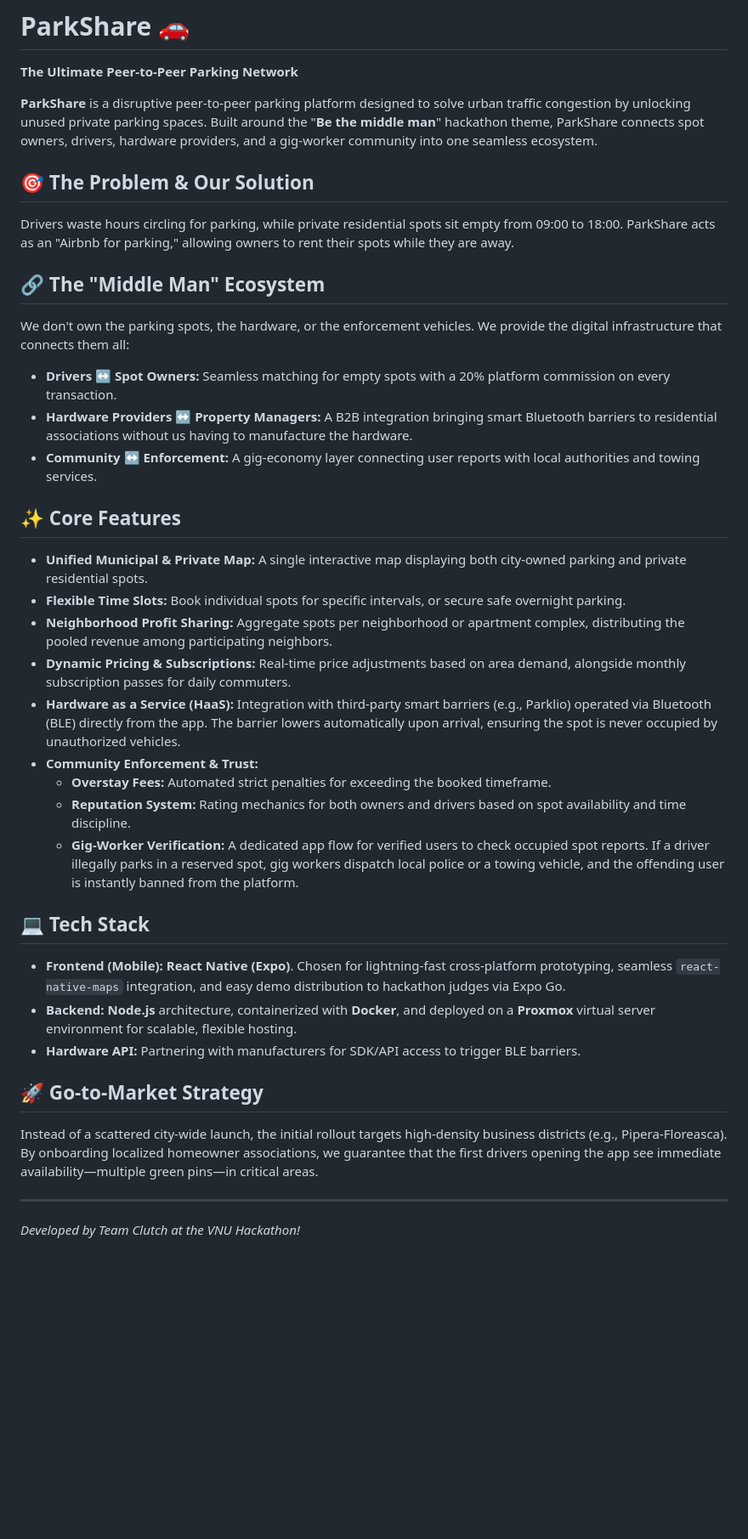
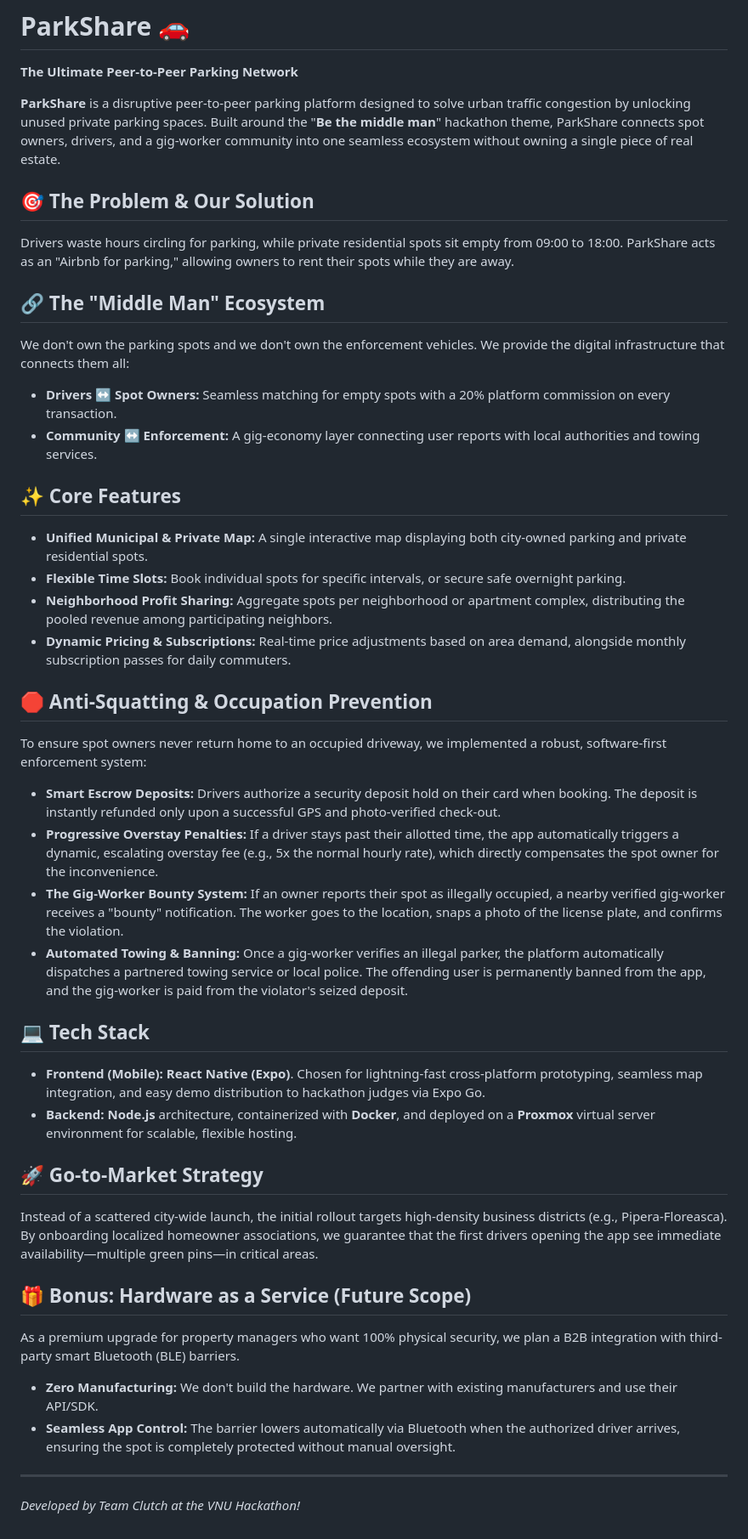
Before and after one commit to andr3eee1/ParkShare, a Markdown page: README.md, the part around the change. Shown at 85% size. Drawn GitHub-style; blank space fills up the shorter version.

Commit message:
Removed the HaaS

```diff
--- a/README.md
+++ b/README.md
@@ -2,15 +2,14 @@
 
 **The Ultimate Peer-to-Peer Parking Network**
 
-**ParkShare** is a disruptive peer-to-peer parking platform designed to solve urban traffic congestion by unlocking unused private parking spaces. Built around the "**Be the middle man**" hackathon theme, ParkShare connects spot owners, drivers, hardware providers, and a gig-worker community into one seamless ecosystem.
+**ParkShare** is a disruptive peer-to-peer parking platform designed to solve urban traffic congestion by unlocking unused private parking spaces. Built around the "**Be the middle man**" hackathon theme, ParkShare connects spot owners, drivers, and a gig-worker community into one seamless ecosystem without owning a single piece of real estate.
 
 ## 🎯 The Problem & Our Solution
 Drivers waste hours circling for parking, while private residential spots sit empty from 09:00 to 18:00. ParkShare acts as an "Airbnb for parking," allowing owners to rent their spots while they are away.
 
 ## 🔗 The "Middle Man" Ecosystem
-We don't own the parking spots, the hardware, or the enforcement vehicles. We provide the digital infrastructure that connects them all:
+We don't own the parking spots and we don't own the enforcement vehicles. We provide the digital infrastructure that connects them all:
 *   **Drivers ↔️ Spot Owners:** Seamless matching for empty spots with a 20% platform commission on every transaction.
-*   **Hardware Providers ↔️ Property Managers:** A B2B integration bringing smart Bluetooth barriers to residential associations without us having to manufacture the hardware.
 *   **Community ↔️ Enforcement:** A gig-economy layer connecting user reports with local authorities and towing services.
 
 ## ✨ Core Features
@@ -18,19 +17,25 @@ We don't own the parking spots, the hardware, or the enforcement vehicles. We pr
 *   **Flexible Time Slots:** Book individual spots for specific intervals, or secure safe overnight parking.
 *   **Neighborhood Profit Sharing:** Aggregate spots per neighborhood or apartment complex, distributing the pooled revenue among participating neighbors.
 *   **Dynamic Pricing & Subscriptions:** Real-time price adjustments based on area demand, alongside monthly subscription passes for daily commuters.
-*   **Hardware as a Service (HaaS):** Integration with third-party smart barriers (e.g., Parklio) operated via Bluetooth (BLE) directly from the app. The barrier lowers automatically upon arrival, ensuring the spot is never occupied by unauthorized vehicles.
-*   **Community Enforcement & Trust:**
-    *   **Overstay Fees:** Automated strict penalties for exceeding the booked timeframe.
-    *   **Reputation System:** Rating mechanics for both owners and drivers based on spot availability and time discipline.
-    *   **Gig-Worker Verification:** A dedicated app flow for verified users to check occupied spot reports. If a driver illegally parks in a reserved spot, gig workers dispatch local police or a towing vehicle, and the offending user is instantly banned from the platform.
+
+## 🛑 Anti-Squatting & Occupation Prevention
+To ensure spot owners never return home to an occupied driveway, we implemented a robust, software-first enforcement system:
+*   **Smart Escrow Deposits:** Drivers authorize a security deposit hold on their card when booking. The deposit is instantly refunded only upon a successful GPS and photo-verified check-out.
+*   **Progressive Overstay Penalties:** If a driver stays past their allotted time, the app automatically triggers a dynamic, escalating overstay fee (e.g., 5x the normal hourly rate), which directly compensates the spot owner for the inconvenience.
+*   **The Gig-Worker Bounty System:** If an owner reports their spot as illegally occupied, a nearby verified gig-worker receives a "bounty" notification. The worker goes to the location, snaps a photo of the license plate, and confirms the violation.
+*   **Automated Towing & Banning:** Once a gig-worker verifies an illegal parker, the platform automatically dispatches a partnered towing service or local police. The offending user is permanently banned from the app, and the gig-worker is paid from the violator's seized deposit.
 
 ## 💻 Tech Stack
-*   **Frontend (Mobile):** **React Native (Expo)**. Chosen for lightning-fast cross-platform prototyping, seamless `react-native-maps` integration, and easy demo distribution to hackathon judges via Expo Go.
+*   **Frontend (Mobile):** **React Native (Expo)**. Chosen for lightning-fast cross-platform prototyping, seamless map integration, and easy demo distribution to hackathon judges via Expo Go.
 *   **Backend:** **Node.js** architecture, containerized with **Docker**, and deployed on a **Proxmox** virtual server environment for scalable, flexible hosting.
-*   **Hardware API:** Partnering with manufacturers for SDK/API access to trigger BLE barriers.
 
 ## 🚀 Go-to-Market Strategy
 Instead of a scattered city-wide launch, the initial rollout targets high-density business districts (e.g., Pipera-Floreasca). By onboarding localized homeowner associations, we guarantee that the first drivers opening the app see immediate availability—multiple green pins—in critical areas.
 
+## 🎁 Bonus: Hardware as a Service (Future Scope)
+As a premium upgrade for property managers who want 100% physical security, we plan a B2B integration with third-party smart Bluetooth (BLE) barriers.
+*   **Zero Manufacturing:** We don't build the hardware. We partner with existing manufacturers and use their API/SDK.
+*   **Seamless App Control:** The barrier lowers automatically via Bluetooth when the authorized driver arrives, ensuring the spot is completely protected without manual oversight.
+
 ---
 *Developed by Team Clutch at the VNU Hackathon!*
```
